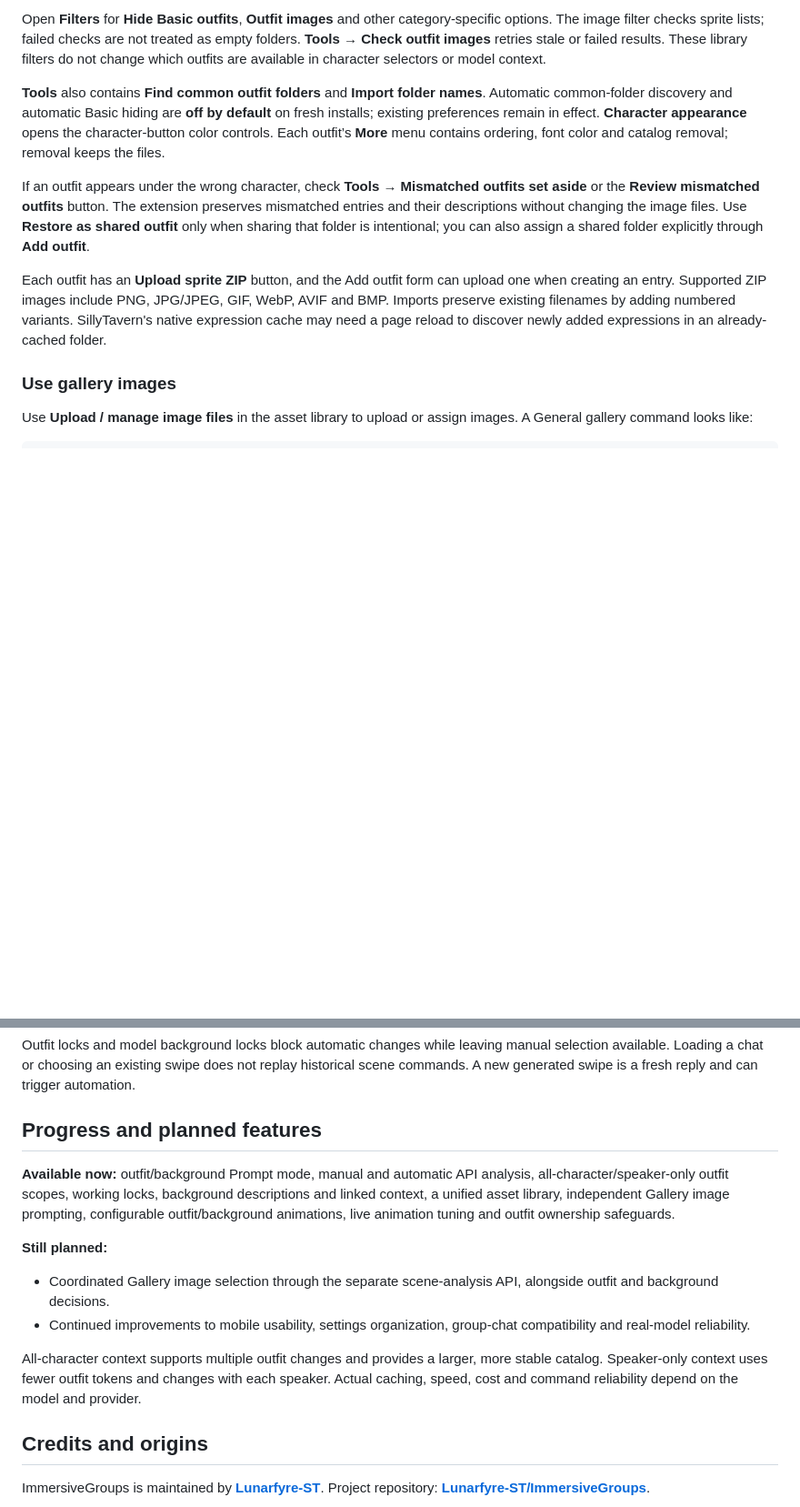
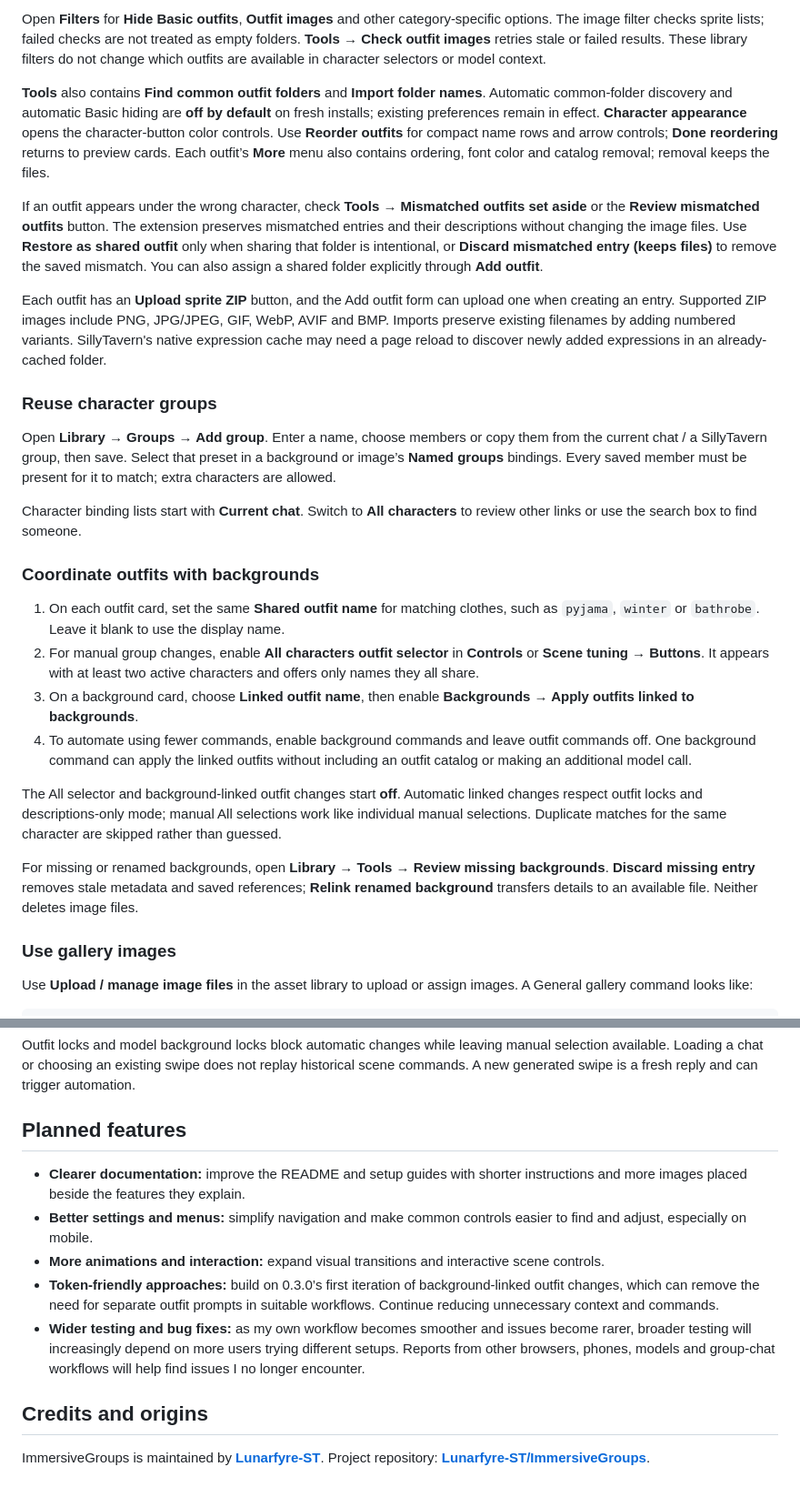
Before and after one commit to Lunarfyre-ST/ImmersiveGroups, a Markdown page: README.md, 2 parts joined by grey strips. Shown at 91% size. Drawn GitHub-style; blank space fills up the shorter version.

```diff
--- a/README.md
+++ b/README.md
@@ -205,11 +213,28 @@ Use **Scan outfit folders** to choose your local `SillyTavern/data/default-user/
 
 Open **Filters** for **Hide Basic outfits**, **Outfit images** and other category-specific options. The image filter checks sprite lists; failed checks are not treated as empty folders. **Tools → Check outfit images** retries stale or failed results. These library filters do not change which outfits are available in character selectors or model context.
 
-**Tools** also contains **Find common outfit folders** and **Import folder names**. Automatic common-folder discovery and automatic Basic hiding are **off by default** on fresh installs; existing preferences remain in effect. **Character appearance** opens the character-button color controls. Each outfit’s **More** menu contains ordering, font color and catalog removal; removal keeps the files.
+**Tools** also contains **Find common outfit folders** and **Import folder names**. Automatic common-folder discovery and automatic Basic hiding are **off by default** on fresh installs; existing preferences remain in effect. **Character appearance** opens the character-button color controls. Use **Reorder outfits** for compact name rows and arrow controls; **Done reordering** returns to preview cards. Each outfit’s **More** menu also contains ordering, font color and catalog removal; removal keeps the files.
 
-If an outfit appears under the wrong character, check **Tools → Mismatched outfits set aside** or the **Review mismatched outfits** button. The extension preserves mismatched entries and their descriptions without changing the image files. Use **Restore as shared outfit** only when sharing that folder is intentional; you can also assign a shared folder explicitly through **Add outfit**.
+If an outfit appears under the wrong character, check **Tools → Mismatched outfits set aside** or the **Review mismatched outfits** button. The extension preserves mismatched entries and their descriptions without changing the image files. Use **Restore as shared outfit** only when sharing that folder is intentional, or **Discard mismatched entry (keeps files)** to remove the saved mismatch. You can also assign a shared folder explicitly through **Add outfit**.
 
 Each outfit has an **Upload sprite ZIP** button, and the Add outfit form can upload one when creating an entry. Supported ZIP images include PNG, JPG/JPEG, GIF, WebP, AVIF and BMP. Imports preserve existing filenames by adding numbered variants. SillyTavern's native expression cache may need a page reload to discover newly added expressions in an already-cached folder.
+
+### Reuse character groups
+
+Open **Library → Groups → Add group**. Enter a name, choose members or copy them from the current chat / a SillyTavern group, then save. Select that preset in a background or image’s **Named groups** bindings. Every saved member must be present for it to match; extra characters are allowed.
+
+Character binding lists start with **Current chat**. Switch to **All characters** to review other links or use the search box to find someone.
+
+### Coordinate outfits with backgrounds
+
+1. On each outfit card, set the same **Shared outfit name** for matching clothes, such as `pyjama`, `winter` or `bathrobe`. Leave it blank to use the display name.
+2. For manual group changes, enable **All characters outfit selector** in **Controls** or **Scene tuning → Buttons**. It appears with at least two active characters and offers only names they all share.
+3. On a background card, choose **Linked outfit name**, then enable **Backgrounds → Apply outfits linked to backgrounds**.
+4. To automate using fewer commands, enable background commands and leave outfit commands off. One background command can apply the linked outfits without including an outfit catalog or making an additional model call.
+
+The All selector and background-linked outfit changes start **off**. Automatic linked changes respect outfit locks and descriptions-only mode; manual All selections work like individual manual selections. Duplicate matches for the same character are skipped rather than guessed.
+
+For missing or renamed backgrounds, open **Library → Tools → Review missing backgrounds**. **Discard missing entry** removes stale metadata and saved references; **Relink renamed background** transfers details to an available file. Neither deletes image files.
 
 ### Use gallery images
 
@@ -246,16 +277,13 @@ Automatic API analysis runs once after a solo reply or a completed group round,
 
 Outfit locks and model background locks block automatic changes while leaving manual selection available. Loading a chat or choosing an existing swipe does not replay historical scene commands. A new generated swipe is a fresh reply and can trigger automation.
 
-## Progress and planned features
+## Planned features
 
-**Available now:** outfit/background Prompt mode, manual and automatic API analysis, all-character/speaker-only outfit scopes, working locks, background descriptions and linked context, a unified asset library, independent Gallery image prompting, configurable outfit/background animations, live animation tuning and outfit ownership safeguards.
-
-**Still planned:**
-
-- Coordinated Gallery image selection through the separate scene-analysis API, alongside outfit and background decisions.
-- Continued improvements to mobile usability, settings organization, group-chat compatibility and real-model reliability.
-
-All-character context supports multiple outfit changes and provides a larger, more stable catalog. Speaker-only context uses fewer outfit tokens and changes with each speaker. Actual caching, speed, cost and command reliability depend on the model and provider.
+- **Clearer documentation:** improve the README and setup guides with shorter instructions and more images placed beside the features they explain.
+- **Better settings and menus:** simplify navigation and make common controls easier to find and adjust, especially on mobile.
+- **More animations and interaction:** expand visual transitions and interactive scene controls.
+- **Token-friendly approaches:** build on 0.3.0’s first iteration of background-linked outfit changes, which can remove the need for separate outfit prompts in suitable workflows. Continue reducing unnecessary context and commands.
+- **Wider testing and bug fixes:** as my own workflow becomes smoother and issues become rarer, broader testing will increasingly depend on more users trying different setups. Reports from other browsers, phones, models and group-chat workflows will help find issues I no longer encounter.
 
 ## Credits and origins
 
```
Also changed, not shown: other parts of README.md (+27 -13 lines).
